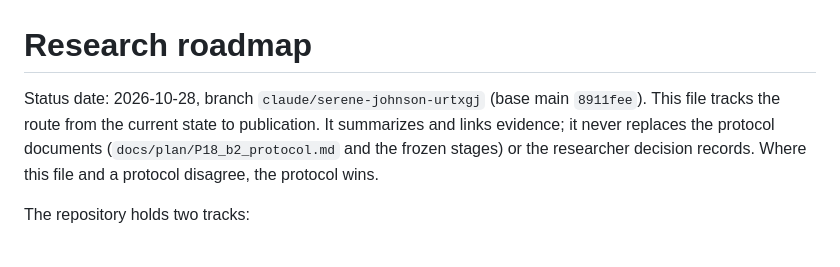
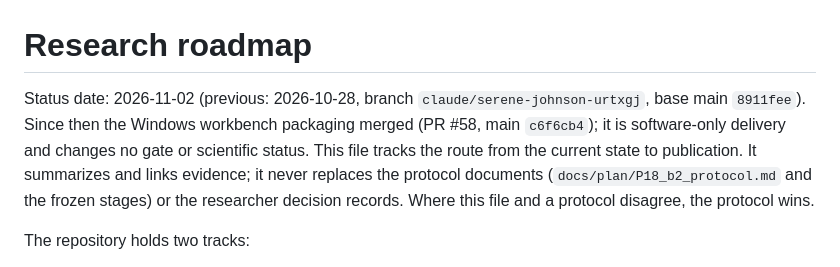
Before and after one commit to mythril33/Payload-Aware-Open-Set-Interference-Recognition-for-GEO-Transponders, a Markdown page: RESEARCH_ROADMAP.md, the part around the change. GitHub-like rendering.

```diff
--- a/RESEARCH_ROADMAP.md
+++ b/RESEARCH_ROADMAP.md
@@ -1,7 +1,10 @@
 # Research roadmap
 
-Status date: 2026-10-28, branch `claude/serene-johnson-urtxgj` (base main
-`8911fee`). This file tracks the route from the current state to publication.
+Status date: 2026-11-02 (previous: 2026-10-28, branch
+`claude/serene-johnson-urtxgj`, base main `8911fee`). Since then the Windows
+workbench packaging merged (PR #58, main `c6f6cb4`); it is software-only
+delivery and changes no gate or scientific status.
+This file tracks the route from the current state to publication.
 It summarizes and links evidence; it never replaces the protocol documents
 (`docs/plan/P18_b2_protocol.md` and the frozen stages) or the researcher
 decision records. Where this file and a protocol disagree, the protocol wins.
```
Also changed, not shown: README.md (+16 -0 lines).
